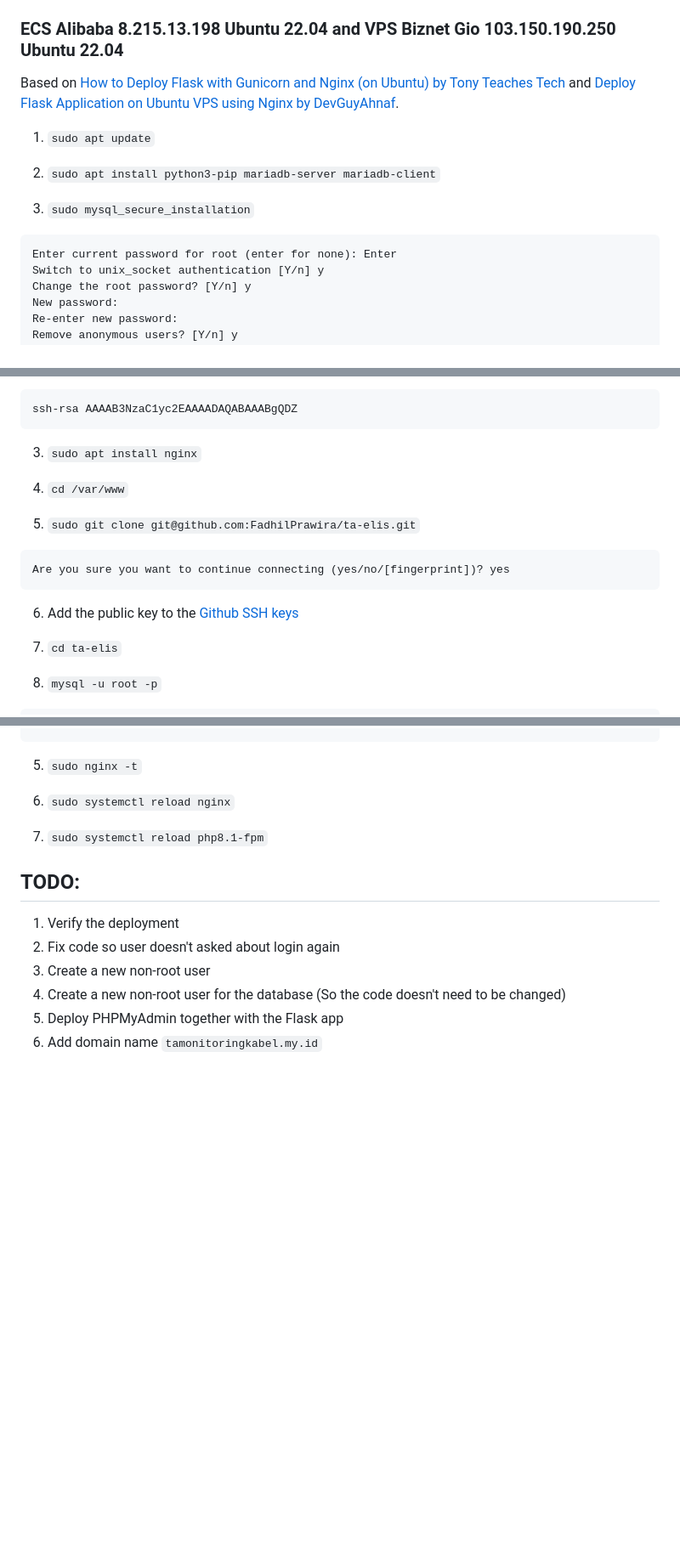
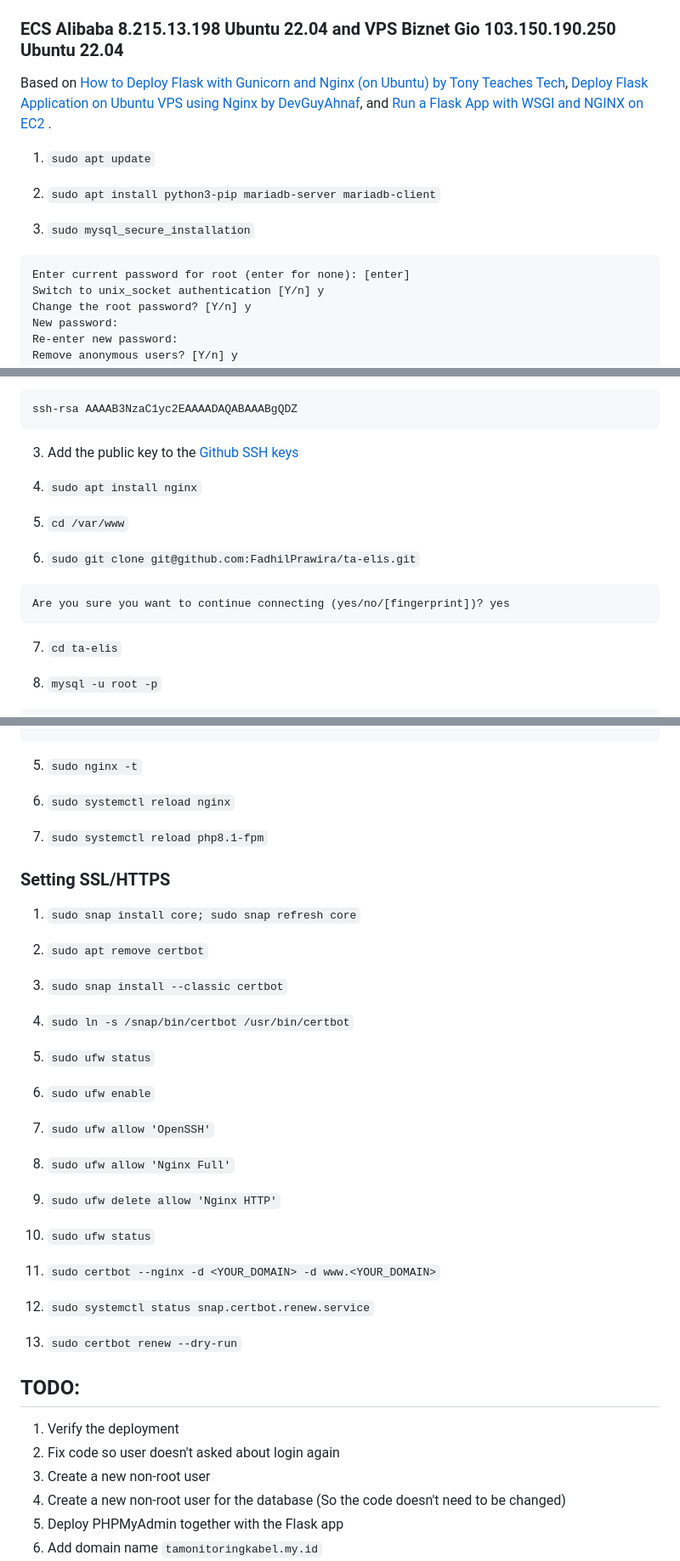
Before and after one commit to FadhilPrawira/ta-elis, a Markdown page: README.md, 3 parts joined by grey strips. Shown at 85% size. GitHub-like rendering; blank space fills up the shorter version.

````diff
--- a/README.md
+++ b/README.md
@@ -14,7 +14,8 @@
 
 ### ECS Alibaba 8.215.13.198 Ubuntu 22.04 and VPS Biznet Gio 103.150.190.250 Ubuntu 22.04
 
-Based on [How to Deploy Flask with Gunicorn and Nginx (on Ubuntu) by Tony Teaches Tech](https://www.youtube.com/watch?v=KWIIPKbdxD0) and [Deploy Flask Application on Ubuntu VPS using Nginx by DevGuyAhnaf](https://www.youtube.com/watch?v=BpcK5jON6Cg).
+Based on [How to Deploy Flask with Gunicorn and Nginx (on Ubuntu) by Tony Teaches Tech](https://www.youtube.com/watch?v=KWIIPKbdxD0), [Deploy Flask Application on Ubuntu VPS using Nginx by DevGuyAhnaf](https://www.youtube.com/watch?v=BpcK5jON6Cg), and [Run a Flask App with WSGI and NGINX on EC2
+](http://nitya.online/index.php/2020/10/11/run-a-flask-app-with-wsgi-and-nginx-on-ec2/).
 
 1. `sudo apt update`
 
@@ -23,7 +24,7 @@ Based on [How to Deploy Flask with Gunicorn and Nginx (on Ubuntu) by Tony Teache
 3. `sudo mysql_secure_installation`
 
 ```
-Enter current password for root (enter for none): Enter
+Enter current password for root (enter for none): [enter]
 Switch to unix_socket authentication [Y/n] y
 Change the root password? [Y/n] y
 New password:
@@ -52,17 +53,17 @@ Something like this:
 ssh-rsa AAAAB3NzaC1yc2EAAAADAQABAAABgQDZ
 ```
 
-3. `sudo apt install nginx`
+3. Add the public key to the [Github SSH keys](https://github.com/settings/ssh/)
 
-4. `cd /var/www`
+4. `sudo apt install nginx`
 
-5. `sudo git clone git@github.com:FadhilPrawira/ta-elis.git`
+5. `cd /var/www`
+
+6. `sudo git clone git@github.com:FadhilPrawira/ta-elis.git`
 
 ```
 Are you sure you want to continue connecting (yes/no/[fingerprint])? yes
 ```
-
-6. Add the public key to the [Github SSH keys](https://github.com/settings/ssh/)
 
  <!-- Set virtual environment for python
 
@@ -204,6 +203,34 @@ location /phpmyadmin {
 
 7. `sudo systemctl reload php8.1-fpm`
 
+### Setting SSL/HTTPS
+
+1. `sudo snap install core; sudo snap refresh core`
+
+2. `sudo apt remove certbot`
+
+3. `sudo snap install --classic certbot`
+
+4. `sudo ln -s /snap/bin/certbot /usr/bin/certbot`
+
+5. `sudo ufw status`
+
+6. `sudo ufw enable`
+
+7. `sudo ufw allow 'OpenSSH'`
+
+8. `sudo ufw allow 'Nginx Full'`
+
+9. `sudo ufw delete allow 'Nginx HTTP'`
+
+10. `sudo ufw status`
+
+11. `sudo certbot --nginx -d <YOUR_DOMAIN> -d www.<YOUR_DOMAIN>`
+
+12. `sudo systemctl status snap.certbot.renew.service`
+
+13. `sudo certbot renew --dry-run`
+
 ## TODO:
 
 1. Verify the deployment
````
Also changed, not shown: other parts of README.md (+22 -24 lines).
